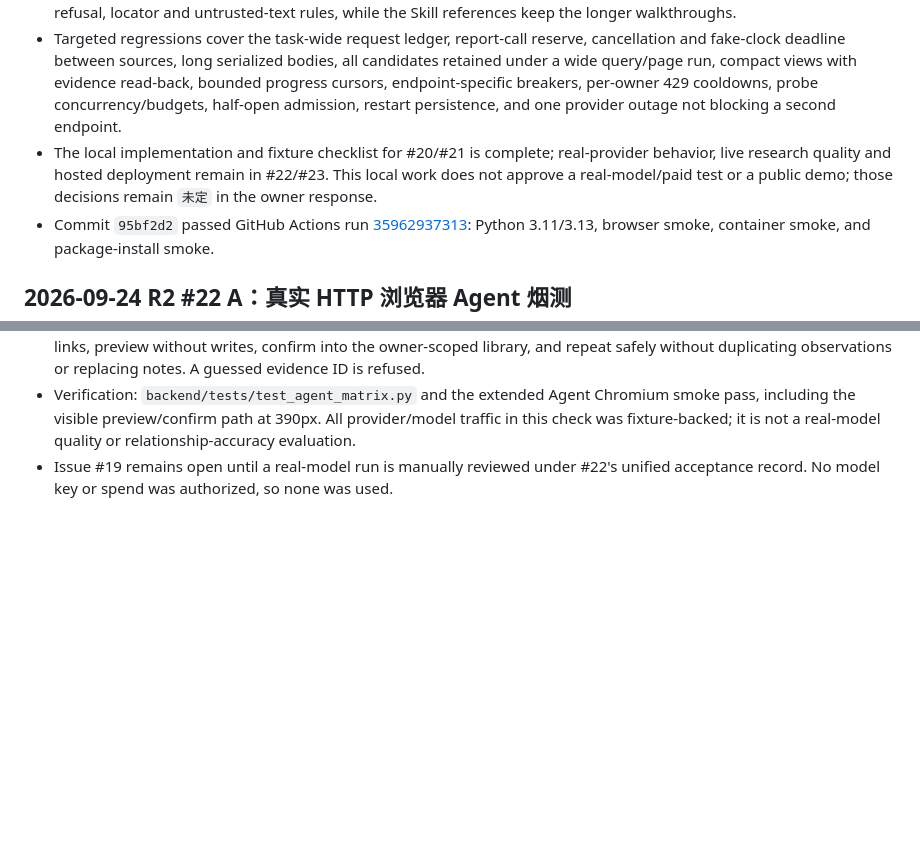
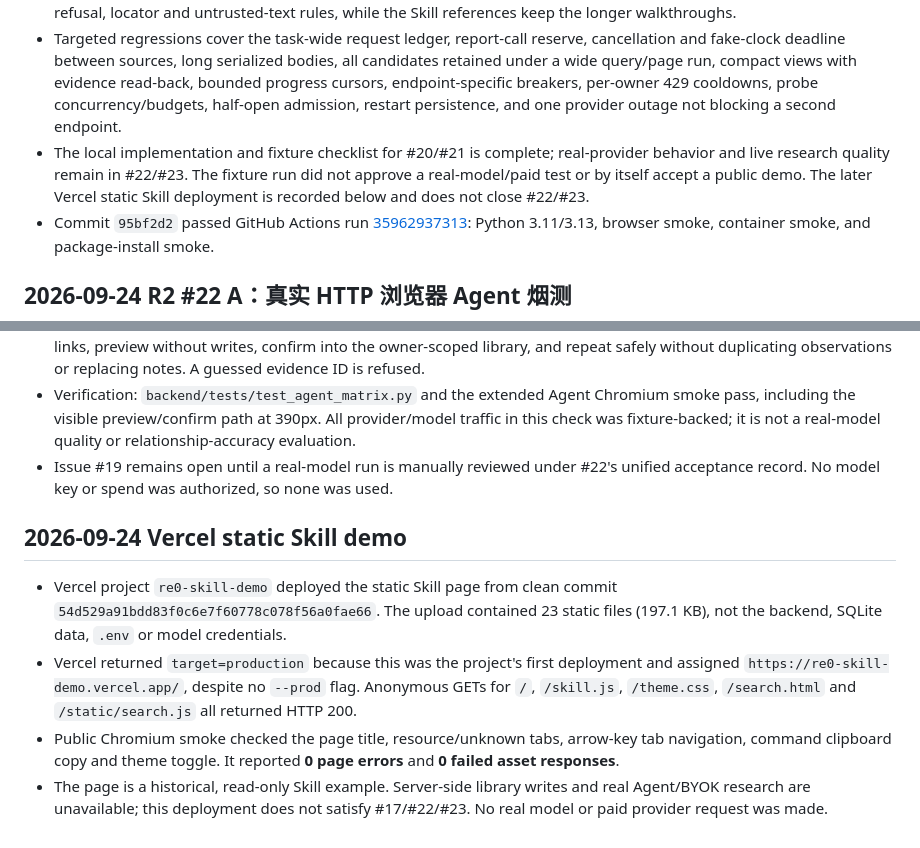
Before and after one commit to sakur7a/Research-From-Zero, a Markdown page: docs/TESTING.md, 2 parts joined by grey strips. Drawn GitHub-style; blank space fills up the shorter version.

```diff
--- a/docs/TESTING.md
+++ b/docs/TESTING.md
@@ -1448,7 +1448,7 @@ URL，Cookie 由**浏览器**保存并回传（`Set-Cookie` 原样转发，只
 - The same long-paper/resource fixture now also runs a wide case with **5 queries × 3 OpenAlex pages** (15 paged requests, 45 paper candidates). All 45 source records survive storage and are present in the report-generation context; cited IDs, DOI source URLs and locators remain valid. The measured full model request, including tool schemas, stays below **150,000 characters and bytes** after compaction. Full abstracts remain in evidence storage for read-back.
 - The model-call descriptions for `search_papers`, `inspect_resource` and `fetch_paper_text` are now 1,166, 656 and 883 characters. Their schemas remain shared with MCP; regressions pin the recall, pagination, failure, attribution, DOI refusal, locator and untrusted-text rules, while the Skill references keep the longer walkthroughs.
 - Targeted regressions cover the task-wide request ledger, report-call reserve, cancellation and fake-clock deadline between sources, long serialized bodies, all candidates retained under a wide query/page run, compact views with evidence read-back, bounded progress cursors, endpoint-specific breakers, per-owner 429 cooldowns, probe concurrency/budgets, half-open admission, restart persistence, and one provider outage not blocking a second endpoint.
-- The local implementation and fixture checklist for #20/#21 is complete; real-provider behavior, live research quality and hosted deployment remain in #22/#23. This local work does not approve a real-model/paid test or a public demo; those decisions remain `未定` in the owner response.
+- The local implementation and fixture checklist for #20/#21 is complete; real-provider behavior and live research quality remain in #22/#23. The fixture run did not approve a real-model/paid test or by itself accept a public demo. The later Vercel static Skill deployment is recorded below and does not close #22/#23.
 - Commit `95bf2d2` passed GitHub Actions run [35962937313](https://github.com/sakur7a/Research-From-Zero/actions/runs/35962937313): Python 3.11/3.13, browser smoke, container smoke, and package-install smoke.
 
 ## 2026-09-24 R2 #22 A：真实 HTTP 浏览器 Agent 烟测
@@ -1467,3 +1467,10 @@ URL，Cookie 由**浏览器**保存并回传（`Set-Cookie` 原样转发，只
 - The task's matrix JSON, Markdown and CSV use the same row model. The web result lets the reader select multiple links, preview without writes, confirm into the owner-scoped library, and repeat safely without duplicating observations or replacing notes. A guessed evidence ID is refused.
 - Verification: `backend/tests/test_agent_matrix.py` and the extended Agent Chromium smoke pass, including the visible preview/confirm path at 390px. All provider/model traffic in this check was fixture-backed; it is not a real-model quality or relationship-accuracy evaluation.
 - Issue #19 remains open until a real-model run is manually reviewed under #22's unified acceptance record. No model key or spend was authorized, so none was used.
+
+## 2026-09-24 Vercel static Skill demo
+
+- Vercel project `re0-skill-demo` deployed the static Skill page from clean commit `54d529a91bdd83f0c6e7f60778c078f56a0fae66`. The upload contained 23 static files (197.1 KB), not the backend, SQLite data, `.env` or model credentials.
+- Vercel returned `target=production` because this was the project's first deployment and assigned `https://re0-skill-demo.vercel.app/`, despite no `--prod` flag. Anonymous GETs for `/`, `/skill.js`, `/theme.css`, `/search.html` and `/static/search.js` all returned HTTP 200.
+- Public Chromium smoke checked the page title, resource/unknown tabs, arrow-key tab navigation, command clipboard copy and theme toggle. It reported **0 page errors** and **0 failed asset responses**.
+- The page is a historical, read-only Skill example. Server-side library writes and real Agent/BYOK research are unavailable; this deployment does not satisfy #17/#22/#23. No real model or paid provider request was made.
```
Also changed, not shown: docs/DEPLOYMENT_ADR.md (+23 -15 lines), docs/ROADMAP.md (+10 -10 lines).
